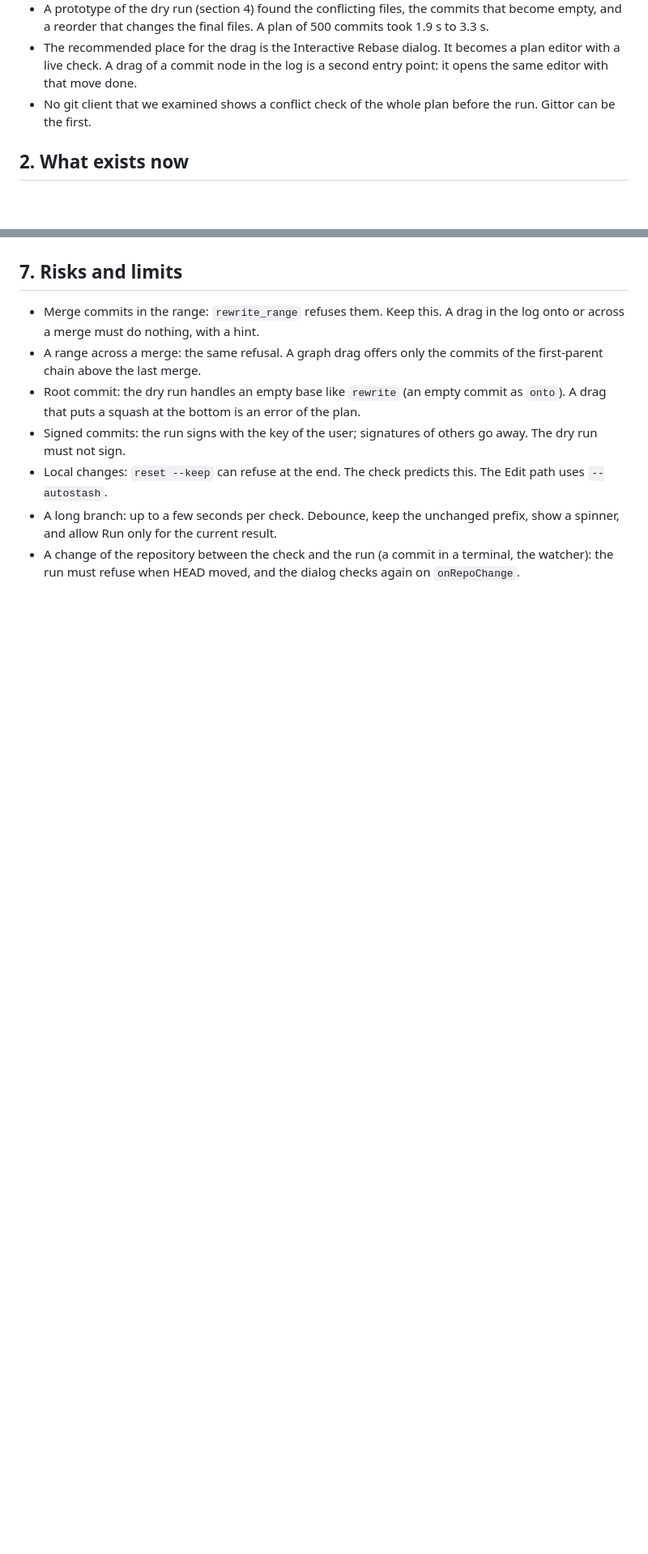
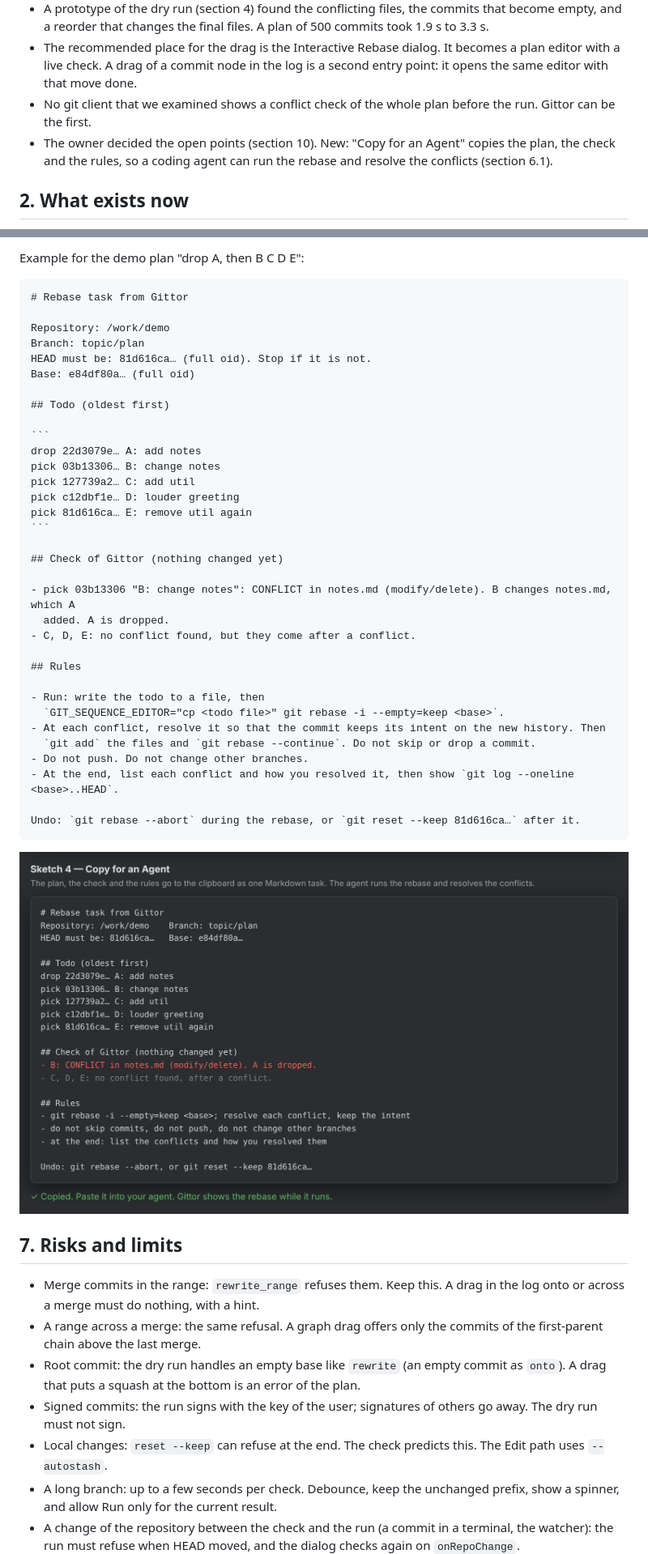
Before and after one commit to liweicheng00/Gittor, a Markdown page: docs/rebase-drag.md, 2 parts joined by grey strips. Shown at 81% size. GitHub-like rendering; pictures changed too: docs/rebase-drag/sketch-s4.png (added); blank space fills up the shorter version.

`````diff
--- a/docs/rebase-drag.md
+++ b/docs/rebase-drag.md
@@ -15,6 +15,8 @@ touches, the tests that it needs, and the open questions.
   with that move done.
 - No git client that we examined shows a conflict check of the whole plan before the run. Gittor can
   be the first.
+- The owner decided the open points (section 10). New: "Copy for an Agent" copies the plan, the check
+  and the rules, so a coding agent can run the rebase and resolve the conflicts (section 6.1).
 
 ## 2. What exists now
 
@@ -239,3 +275,42 @@ Can the user resolve a predicted conflict before the run?
+Example for the demo plan "drop A, then B C D E":
+
+````markdown
+# Rebase task from Gittor
+
+Repository: /work/demo
+Branch: topic/plan
+HEAD must be: 81d616ca… (full oid). Stop if it is not.
+Base: e84df80a… (full oid)
+
+## Todo (oldest first)
+
+```
+drop 22d3079e… A: add notes
+pick 03b13306… B: change notes
+pick 127739a2… C: add util
+pick c12dbf1e… D: louder greeting
+pick 81d616ca… E: remove util again
+```
+
+## Check of Gittor (nothing changed yet)
+
+- pick 03b13306 "B: change notes": CONFLICT in notes.md (modify/delete). B changes notes.md, which A
+  added. A is dropped.
+- C, D, E: no conflict found, but they come after a conflict.
+
+## Rules
+
+- Run: write the todo to a file, then
+  `GIT_SEQUENCE_EDITOR="cp <todo file>" git rebase -i --empty=keep <base>`.
+- At each conflict, resolve it so that the commit keeps its intent on the new history. Then
+  `git add` the files and `git rebase --continue`. Do not skip or drop a commit.
+- Do not push. Do not change other branches.
+- At the end, list each conflict and how you resolved it, then show `git log --oneline <base>..HEAD`.
+
+Undo: `git rebase --abort` during the rebase, or `git reset --keep 81d616ca…` after it.
+````
+
+![Copy for an Agent](rebase-drag/sketch-s4.png)
 
 ## 7. Risks and limits
 
`````
Also changed, not shown: other parts of docs/rebase-drag.md (+80 -18 lines), docs/rebase-drag/sketch-s2.png.
